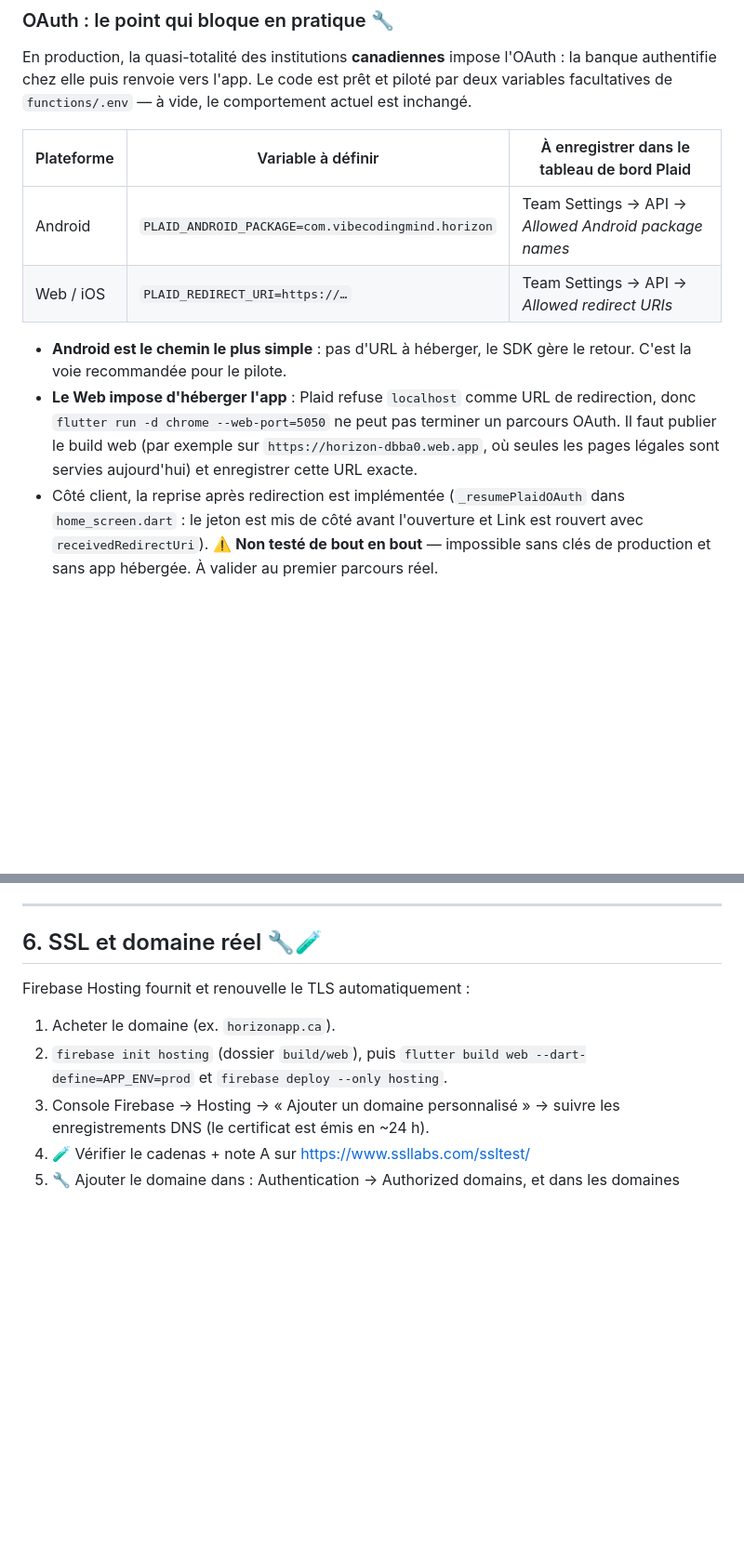
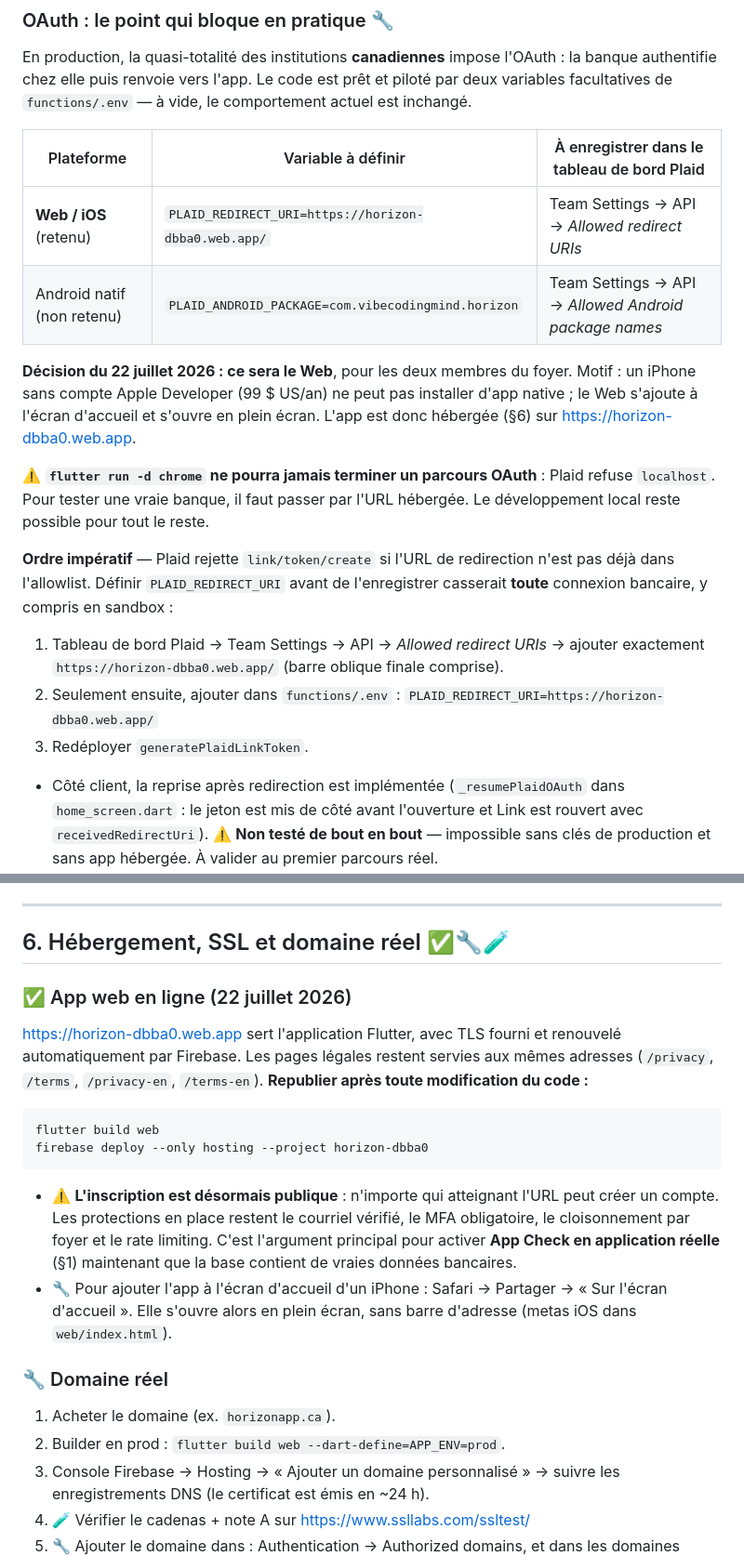
Before and after one commit to sebastiennormandeau/Horizon, a Markdown page: PRODUCTION_CHECKLIST.md, 2 parts joined by grey strips. Shown at 93% size. Drawn GitHub-style; blank space fills up the shorter version.

Commit message:
docs: le Web devient la plateforme retenue pour le pilote
Consigne l ordre impératif cote Plaid (enregistrer l URL de redirection
AVANT de definir PLAID_REDIRECT_URI, sans quoi link/token/create echoue et
casse toute connexion bancaire y compris en sandbox), et signale que
l inscription devient publique maintenant que l app est en ligne.

Co-Authored-By: Claude Opus 4.8 <noreply@anthropic.com>

````diff
--- a/PRODUCTION_CHECKLIST.md
+++ b/PRODUCTION_CHECKLIST.md
@@ -334,16 +334,28 @@ vide, le comportement actuel est inchangé.
 
 | Plateforme | Variable à définir | À enregistrer dans le tableau de bord Plaid |
 | --- | --- | --- |
-| Android | `PLAID_ANDROID_PACKAGE=com.vibecodingmind.horizon` | Team Settings → API → *Allowed Android package names* |
-| Web / iOS | `PLAID_REDIRECT_URI=https://…` | Team Settings → API → *Allowed redirect URIs* |
+| **Web / iOS** (retenu) | `PLAID_REDIRECT_URI=https://horizon-dbba0.web.app/` | Team Settings → API → *Allowed redirect URIs* |
+| Android natif (non retenu) | `PLAID_ANDROID_PACKAGE=com.vibecodingmind.horizon` | Team Settings → API → *Allowed Android package names* |
 
-- **Android est le chemin le plus simple** : pas d'URL à héberger, le SDK
-  gère le retour. C'est la voie recommandée pour le pilote.
-- **Le Web impose d'héberger l'app** : Plaid refuse `localhost` comme URL de
-  redirection, donc `flutter run -d chrome --web-port=5050` ne peut pas
-  terminer un parcours OAuth. Il faut publier le build web (par exemple sur
-  `https://horizon-dbba0.web.app`, où seules les pages légales sont servies
-  aujourd'hui) et enregistrer cette URL exacte.
+**Décision du 22 juillet 2026 : ce sera le Web**, pour les deux membres du
+foyer. Motif : un iPhone sans compte Apple Developer (99 $ US/an) ne peut pas
+installer d'app native ; le Web s'ajoute à l'écran d'accueil et s'ouvre en
+plein écran. L'app est donc hébergée (§6) sur https://horizon-dbba0.web.app.
+
+⚠️ **`flutter run -d chrome` ne pourra jamais terminer un parcours OAuth** :
+Plaid refuse `localhost`. Pour tester une vraie banque, il faut passer par
+l'URL hébergée. Le développement local reste possible pour tout le reste.
+
+**Ordre impératif** — Plaid rejette `link/token/create` si l'URL de
+redirection n'est pas déjà dans l'allowlist. Définir `PLAID_REDIRECT_URI`
+avant de l'enregistrer casserait **toute** connexion bancaire, y compris en
+sandbox :
+1. Tableau de bord Plaid → Team Settings → API → *Allowed redirect URIs* →
+   ajouter exactement `https://horizon-dbba0.web.app/` (barre oblique finale
+   comprise).
+2. Seulement ensuite, ajouter dans `functions/.env` :
+   `PLAID_REDIRECT_URI=https://horizon-dbba0.web.app/`
+3. Redéployer `generatePlaidLinkToken`.
 - Côté client, la reprise après redirection est implémentée
   (`_resumePlaidOAuth` dans `home_screen.dart` : le jeton est mis de côté
   avant l'ouverture et Link est rouvert avec `receivedRedirectUri`).
@@ -364,12 +376,30 @@ vide, le comportement actuel est inchangé.
 
 ---
 
-## 6. SSL et domaine réel 🔧🧪
+## 6. Hébergement, SSL et domaine réel ✅🔧🧪
 
-Firebase Hosting fournit et renouvelle le TLS automatiquement :
+### ✅ App web en ligne (22 juillet 2026)
+https://horizon-dbba0.web.app sert l'application Flutter, avec TLS fourni et
+renouvelé automatiquement par Firebase. Les pages légales restent servies aux
+mêmes adresses (`/privacy`, `/terms`, `/privacy-en`, `/terms-en`).
+**Republier après toute modification du code :**
+```
+flutter build web
+firebase deploy --only hosting --project horizon-dbba0
+```
+- ⚠️ **L'inscription est désormais publique** : n'importe qui atteignant
+  l'URL peut créer un compte. Les protections en place restent le courriel
+  vérifié, le MFA obligatoire, le cloisonnement par foyer et le rate
+  limiting. C'est l'argument principal pour activer **App Check en
+  application réelle** (§1) maintenant que la base contient de vraies
+  données bancaires.
+- 🔧 Pour ajouter l'app à l'écran d'accueil d'un iPhone : Safari → Partager →
+  « Sur l'écran d'accueil ». Elle s'ouvre alors en plein écran, sans barre
+  d'adresse (metas iOS dans `web/index.html`).
+
+### 🔧 Domaine réel
 1. Acheter le domaine (ex. `horizonapp.ca`).
-2. `firebase init hosting` (dossier `build/web`), puis
-   `flutter build web --dart-define=APP_ENV=prod` et `firebase deploy --only hosting`.
+2. Builder en prod : `flutter build web --dart-define=APP_ENV=prod`.
 3. Console Firebase → Hosting → « Ajouter un domaine personnalisé » → suivre
    les enregistrements DNS (le certificat est émis en ~24 h).
 4. 🧪 Vérifier le cadenas + note A sur https://www.ssllabs.com/ssltest/
````
